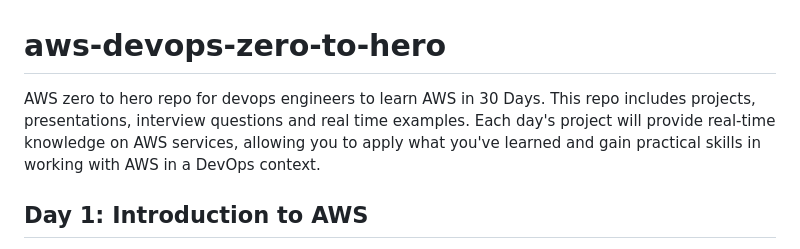
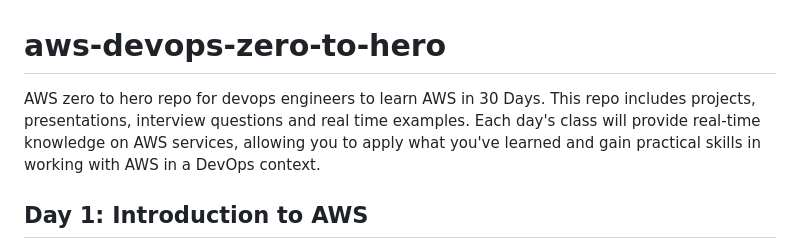
Before and after one commit to iam-veeramalla/aws-devops-zero-to-hero, a Markdown page: README.md, the part around the change. Rendered like a GitHub page.

```diff
--- a/README.md
+++ b/README.md
@@ -1,6 +1,6 @@
 # aws-devops-zero-to-hero
 
-AWS zero to hero repo for devops engineers to learn AWS in 30 Days. This repo includes projects, presentations, interview questions and real time examples. Each day's project will provide real-time knowledge on AWS services, allowing you to apply what you've learned and gain practical skills in working with AWS in a DevOps context.
+AWS zero to hero repo for devops engineers to learn AWS in 30 Days. This repo includes projects, presentations, interview questions and real time examples. Each day's class will provide real-time knowledge on AWS services, allowing you to apply what you've learned and gain practical skills in working with AWS in a DevOps context.
 
 ## Day 1: Introduction to AWS
 
```
